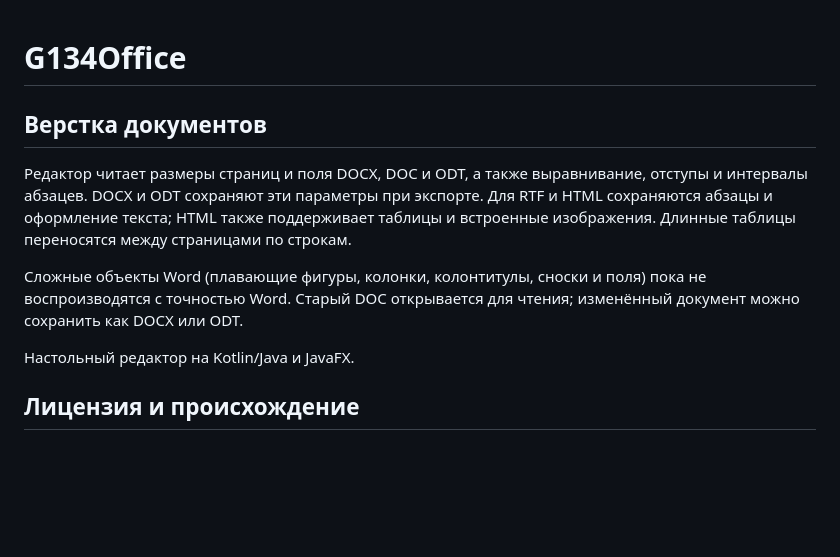
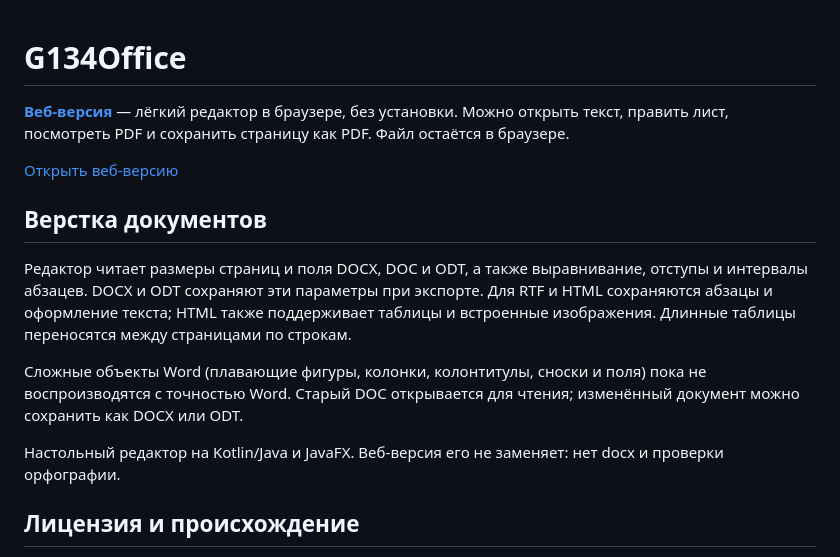
Before and after one commit to G134T/G134Office, a Markdown page: README.md, the part around the change. Rendered like a GitHub page; blank space fills up the shorter version.

Commit message:
Add a clickable web version link on the repository page.

```diff
--- a/README.md
+++ b/README.md
@@ -1,4 +1,8 @@
 # G134Office
+
+[**Веб-версия**](https://g134t.github.io/G134Office/) — лёгкий редактор в браузере, без установки. Можно открыть текст, править лист, посмотреть PDF и сохранить страницу как PDF. Файл остаётся в браузере.
+
+[Открыть веб-версию](https://g134t.github.io/G134Office/)
 
 ## Верстка документов
 
@@ -12,7 +16,7 @@
 пока не воспроизводятся с точностью Word. Старый DOC открывается для чтения;
 изменённый документ можно сохранить как DOCX или ODT.
 
-Настольный редактор на Kotlin/Java и JavaFX.
+Настольный редактор на Kotlin/Java и JavaFX. Веб-версия его не заменяет: нет docx и проверки орфографии.
 
 ## Лицензия и происхождение
 
```
